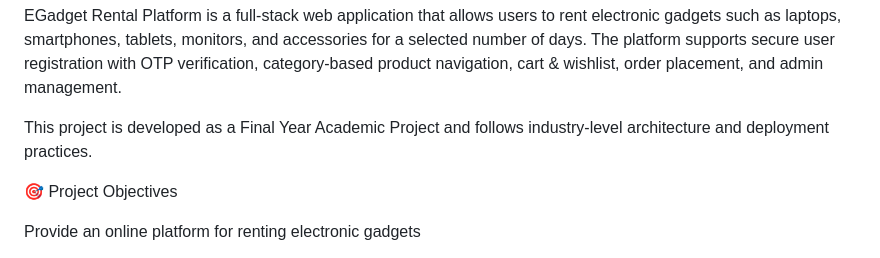
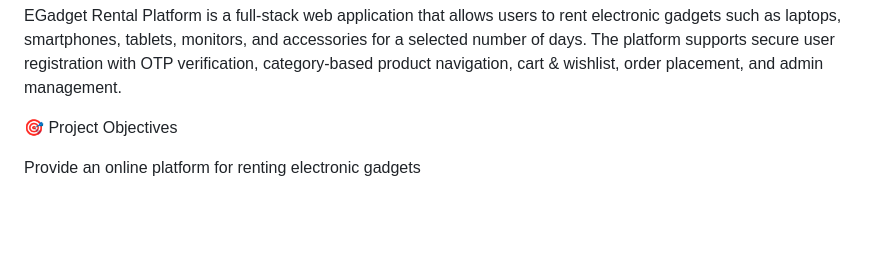
Before and after one commit to santhiravuri/EGadget-Rental-Platform, a Markdown page: README.md, the part around the change. Rendered like a GitHub page; blank space fills up the shorter version.

```diff
--- a/README.md
+++ b/README.md
@@ -4,7 +4,6 @@
 EGadget Rental Platform is a full-stack web application that allows users to rent electronic gadgets such as laptops, smartphones, tablets, monitors, and accessories for a selected number of days.
 The platform supports secure user registration with OTP verification, category-based product navigation, cart & wishlist, order placement, and admin management.
 
-This project is developed as a Final Year Academic Project and follows industry-level architecture and deployment practices.
 
 🎯 Project Objectives
 
```
